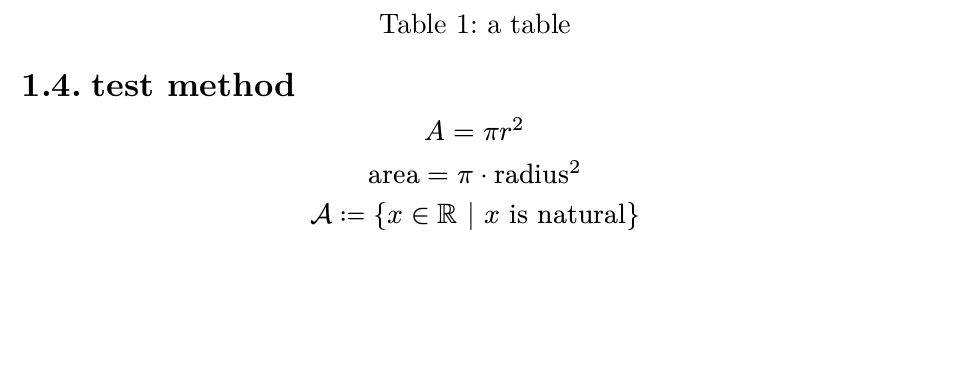
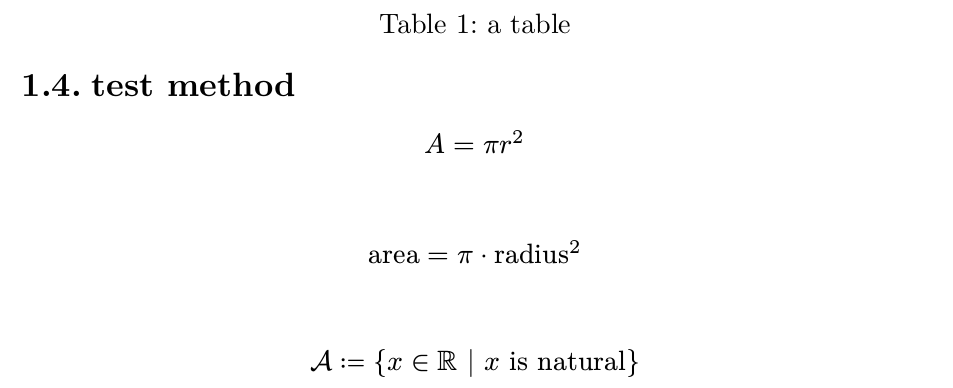
Before and after one commit to animeshxd/makaut-thesis-typst-template, a Typst document (main.typ): part of page 11 of 19, cut so that both start at the same text, the shorter picture padded with empty space. Compiled offline with Typst 0.15.

Commit message:
Enhance formatting settings in main.typ
Added spacing settings for math equations, lists, and enums.

```diff
--- a/main.typ
+++ b/main.typ
@@ -3,6 +3,9 @@
 #set par(justify: true, leading: 0.85em, spacing: 0em)
 #set block(spacing: 0em)
 #set heading(numbering: "1.1.a.")
+#show math.equation.where(block: true): set block(spacing: 1.2em)
+#show list: set block(above: 1.2em, below: 1.2em)
+#show enum: set block(above: 1.2em, below: 1.2em)
 
 #include "metadata/title.typ"
 
```
